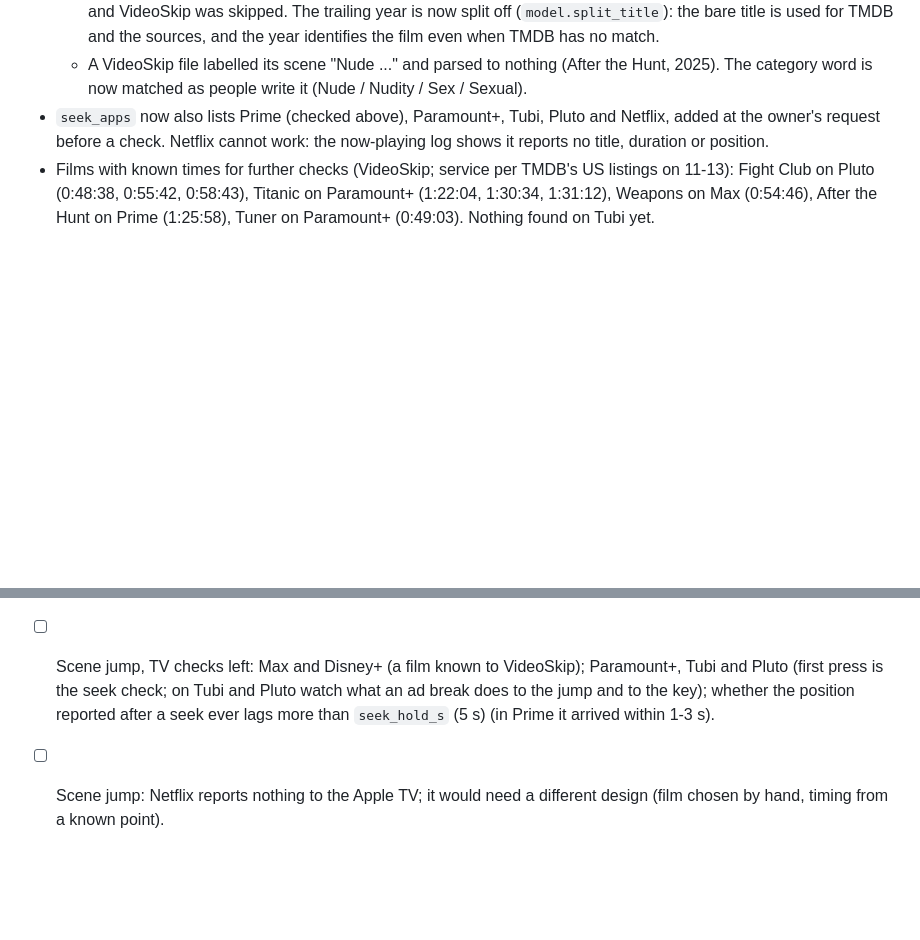
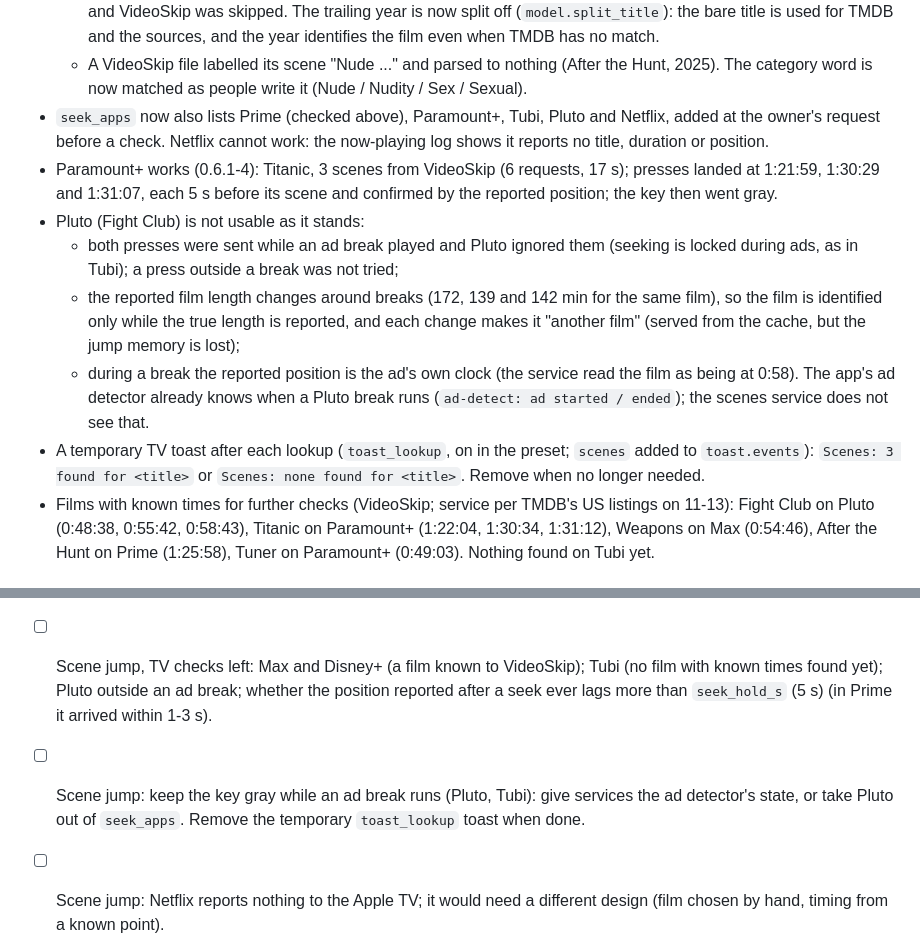
Before and after one commit to a-tsygankov/action-ring, a Markdown page: docs/JOURNAL.md, 2 parts joined by grey strips. Rendered like a GitHub page; blank space fills up the shorter version.

Commit message:
journal: scene jump on the TV in Paramount+ and Pluto; lookup toast
Co-Authored-By: Claude Fable 5.2 <noreply@anthropic.com>

```diff
--- a/docs/JOURNAL.md
+++ b/docs/JOURNAL.md
@@ -1341,6 +1341,24 @@ PC only (fixtures, no live requests in tests).
 - `seek_apps` now also lists Prime (checked above), Paramount+, Tubi, Pluto
   and Netflix, added at the owner's request before a check. Netflix cannot
   work: the now-playing log shows it reports no title, duration or position.
+- Paramount+ works (0.6.1-4): Titanic, 3 scenes from VideoSkip (6 requests,
+  17 s); presses landed at 1:21:59, 1:30:29 and 1:31:07, each 5 s before
+  its scene and confirmed by the reported position; the key then went gray.
+- Pluto (Fight Club) is not usable as it stands:
+  - both presses were sent while an ad break played and Pluto ignored them
+    (seeking is locked during ads, as in Tubi); a press outside a break was
+    not tried;
+  - the reported film length changes around breaks (172, 139 and 142 min
+    for the same film), so the film is identified only while the true
+    length is reported, and each change makes it "another film" (served
+    from the cache, but the jump memory is lost);
+  - during a break the reported position is the ad's own clock (the service
+    read the film as being at 0:58).
+  The app's ad detector already knows when a Pluto break runs
+  (`ad-detect: ad started / ended`); the scenes service does not see that.
+- A temporary TV toast after each lookup (`toast_lookup`, on in the preset;
+  `scenes` added to `toast.events`): `Scenes: 3 found for <title>` or
+  `Scenes: none found for <title>`. Remove when no longer needed.
 - Films with known times for further checks (VideoSkip; service per TMDB's
   US listings on 11-13): Fight Club on Pluto (0:48:38, 0:55:42, 0:58:43),
   Titanic on Paramount+ (1:22:04, 1:30:34, 1:31:12), Weapons on Max
@@ -1361,10 +1379,12 @@ PC only (fixtures, no live requests in tests).
       resort. Trial results and analysis: `docs/SCENE_SOURCES.md`.
 
 - [ ] Scene jump, TV checks left: Max and Disney+ (a film known to
-      VideoSkip); Paramount+, Tubi and Pluto (first press is the seek check;
-      on Tubi and Pluto watch what an ad break does to the jump and to the
-      key); whether the position reported after a seek ever lags more than
+      VideoSkip); Tubi (no film with known times found yet); Pluto outside
+      an ad break; whether the position reported after a seek ever lags more than
       `seek_hold_s` (5 s) (in Prime it arrived within 1-3 s).
+- [ ] Scene jump: keep the key gray while an ad break runs (Pluto, Tubi):
+      give services the ad detector's state, or take Pluto out of
+      `seek_apps`. Remove the temporary `toast_lookup` toast when done.
 - [ ] Scene jump: Netflix reports nothing to the Apple TV; it would need a
       different design (film chosen by hand, timing from a known point).
 - [ ] Scene jump: one `SLOW scenes cond:ready 7ms` line seen (budget 5 ms);
```
